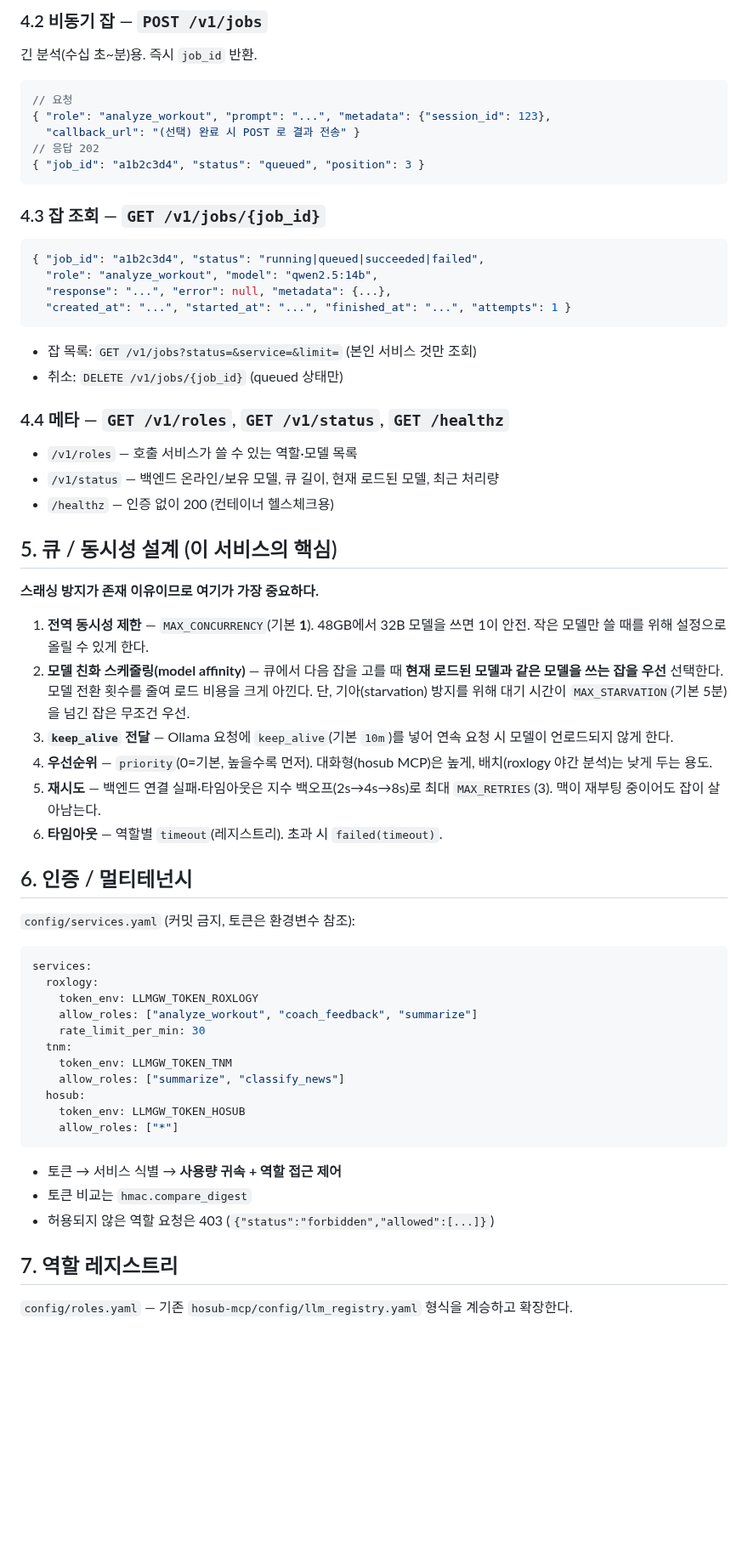
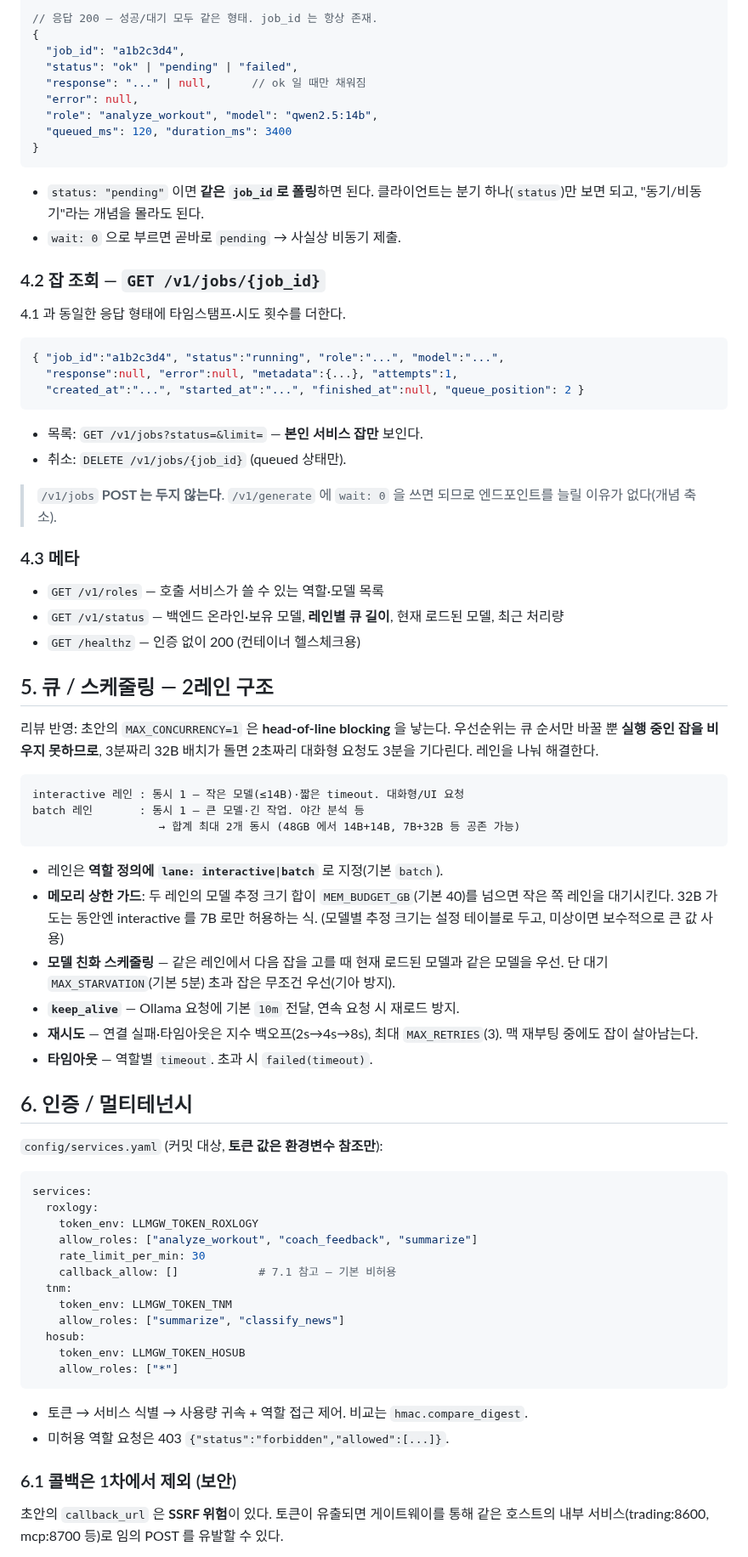
Before and after one commit to teenfo/hosub-mcp, a Markdown page: docs/requests/llm-gateway-service.md, the part around one of its changes. Shown at 85% size. Drawn GitHub-style; blank space fills up the shorter version.

````diff
--- a/docs/requests/llm-gateway-service.md
+++ b/docs/requests/llm-gateway-service.md
@@ -75,51 +81,63 @@ trading → qwen2.5-coder:14b      ┘
 
-### 4.2 비동기 잡 — `POST /v1/jobs`
-긴 분석(수십 초~분)용. 즉시 `job_id` 반환.
-
-```jsonc
-// 요청
-{ "role": "analyze_workout", "prompt": "...", "metadata": {"session_id": 123},
-  "callback_url": "(선택) 완료 시 POST 로 결과 전송" }
-// 응답 202
-{ "job_id": "a1b2c3d4", "status": "queued", "position": 3 }
+// 응답 200 — 성공/대기 모두 같은 형태. job_id 는 항상 존재.
+{
+  "job_id": "a1b2c3d4",
+  "status": "ok" | "pending" | "failed",
+  "response": "..." | null,      // ok 일 때만 채워짐
+  "error": null,
+  "role": "analyze_workout", "model": "qwen2.5:14b",
+  "queued_ms": 120, "duration_ms": 3400
+}
 ```
 
-### 4.3 잡 조회 — `GET /v1/jobs/{job_id}`
+- `status: "pending"` 이면 **같은 `job_id`로 폴링**하면 된다. 클라이언트는 분기 하나(`status`)만
+  보면 되고, "동기/비동기"라는 개념을 몰라도 된다.
+- `wait: 0` 으로 부르면 곧바로 `pending` → 사실상 비동기 제출.
+
+### 4.2 잡 조회 — `GET /v1/jobs/{job_id}`
+4.1 과 동일한 응답 형태에 타임스탬프·시도 횟수를 더한다.
 ```jsonc
-{ "job_id": "a1b2c3d4", "status": "running|queued|succeeded|failed",
-  "role": "analyze_workout", "model": "qwen2.5:14b",
-  "response": "...", "error": null, "metadata": {...},
-  "created_at": "...", "started_at": "...", "finished_at": "...", "attempts": 1 }
+{ "job_id":"a1b2c3d4", "status":"running", "role":"...", "model":"...",
+  "response":null, "error":null, "metadata":{...}, "attempts":1,
+  "created_at":"...", "started_at":"...", "finished_at":null, "queue_position": 2 }
 ```
-- 잡 목록: `GET /v1/jobs?status=&service=&limit=` (본인 서비스 것만 조회)
-- 취소: `DELETE /v1/jobs/{job_id}` (queued 상태만)
+- 목록: `GET /v1/jobs?status=&limit=` — **본인 서비스 잡만** 보인다.
+- 취소: `DELETE /v1/jobs/{job_id}` (queued 상태만).
 
-### 4.4 메타 — `GET /v1/roles`, `GET /v1/status`, `GET /healthz`
-- `/v1/roles` — 호출 서비스가 쓸 수 있는 역할·모델 목록
-- `/v1/status` — 백엔드 온라인/보유 모델, 큐 길이, 현재 로드된 모델, 최근 처리량
-- `/healthz` — 인증 없이 200 (컨테이너 헬스체크용)
+> `/v1/jobs` **POST 는 두지 않는다**. `/v1/generate` 에 `wait: 0` 을 쓰면 되므로
+> 엔드포인트를 늘릴 이유가 없다(개념 축소).
 
-## 5. 큐 / 동시성 설계 (이 서비스의 핵심)
+### 4.3 메타
+- `GET /v1/roles` — 호출 서비스가 쓸 수 있는 역할·모델 목록
+- `GET /v1/status` — 백엔드 온라인·보유 모델, **레인별 큐 길이**, 현재 로드된 모델, 최근 처리량
+- `GET /healthz` — 인증 없이 200 (컨테이너 헬스체크용)
 
-**스래싱 방지가 존재 이유이므로 여기가 가장 중요하다.**
+## 5. 큐 / 스케줄링 — 2레인 구조
 
-1. **전역 동시성 제한** — `MAX_CONCURRENCY`(기본 **1**). 48GB에서 32B 모델을 쓰면 1이 안전.
-   작은 모델만 쓸 때를 위해 설정으로 올릴 수 있게 한다.
-2. **모델 친화 스케줄링(model affinity)** — 큐에서 다음 잡을 고를 때 **현재 로드된 모델과
-   같은 모델을 쓰는 잡을 우선** 선택한다. 모델 전환 횟수를 줄여 로드 비용을 크게 아낀다.
-   단, 기아(starvation) 방지를 위해 대기 시간이 `MAX_STARVATION`(기본 5분)을 넘긴 잡은
-   무조건 우선.
-3. **`keep_alive` 전달** — Ollama 요청에 `keep_alive`(기본 `10m`)를 넣어 연속 요청 시
-   모델이 언로드되지 않게 한다.
-4. **우선순위** — `priority`(0=기본, 높을수록 먼저). 대화형(hosub MCP)은 높게,
-   배치(roxlogy 야간 분석)는 낮게 두는 용도.
-5. **재시도** — 백엔드 연결 실패·타임아웃은 지수 백오프(2s→4s→8s)로 최대 `MAX_RETRIES`(3).
-   맥이 재부팅 중이어도 잡이 살아남는다.
-6. **타임아웃** — 역할별 `timeout`(레지스트리). 초과 시 `failed(timeout)`.
+리뷰 반영: 초안의 `MAX_CONCURRENCY=1` 은 **head-of-line blocking** 을 낳는다. 우선순위는
+큐 순서만 바꿀 뿐 **실행 중인 잡을 비우지 못하므로**, 3분짜리 32B 배치가 돌면 2초짜리
+대화형 요청도 3분을 기다린다. 레인을 나눠 해결한다.
+
+```
+interactive 레인 : 동시 1 — 작은 모델(≤14B)·짧은 timeout. 대화형/UI 요청
+batch 레인       : 동시 1 — 큰 모델·긴 작업. 야간 분석 등
+                   → 합계 최대 2개 동시 (48GB 에서 14B+14B, 7B+32B 등 공존 가능)
+```
+
+- 레인은 **역할 정의에 `lane: interactive|batch`** 로 지정(기본 `batch`).
+- **메모리 상한 가드**: 두 레인의 모델 추정 크기 합이 `MEM_BUDGET_GB`(기본 40)를 넘으면
+  작은 쪽 레인을 대기시킨다. 32B 가 도는 동안엔 interactive 를 7B 로만 허용하는 식.
+  (모델별 추정 크기는 설정 테이블로 두고, 미상이면 보수적으로 큰 값 사용)
+- **모델 친화 스케줄링** — 같은 레인에서 다음 잡을 고를 때 현재 로드된 모델과 같은 모델을
+  우선. 단 대기 `MAX_STARVATION`(기본 5분) 초과 잡은 무조건 우선(기아 방지).
+- **`keep_alive`** — Ollama 요청에 기본 `10m` 전달, 연속 요청 시 재로드 방지.
+- **재시도** — 연결 실패·타임아웃은 지수 백오프(2s→4s→8s), 최대 `MAX_RETRIES`(3).
+  맥 재부팅 중에도 잡이 살아남는다.
+- **타임아웃** — 역할별 `timeout`. 초과 시 `failed(timeout)`.
 
 ## 6. 인증 / 멀티테넌시
 
-`config/services.yaml` (커밋 금지, 토큰은 환경변수 참조):
+`config/services.yaml` (커밋 대상, **토큰 값은 환경변수 참조만**):
 
 ```yaml
 services:
@@ -127,6 +145,7 @@ services:
     token_env: LLMGW_TOKEN_ROXLOGY
     allow_roles: ["analyze_workout", "coach_feedback", "summarize"]
     rate_limit_per_min: 30
+    callback_allow: []            # 7.1 참고 — 기본 비허용
   tnm:
     token_env: LLMGW_TOKEN_TNM
     allow_roles: ["summarize", "classify_news"]
@@ -135,11 +154,11 @@ services:
     allow_roles: ["*"]
 ```
 
-- 토큰 → 서비스 식별 → **사용량 귀속 + 역할 접근 제어**
-- 토큰 비교는 `hmac.compare_digest`
-- 허용되지 않은 역할 요청은 403 (`{"status":"forbidden","allowed":[...]}`)
+- 토큰 → 서비스 식별 → 사용량 귀속 + 역할 접근 제어. 비교는 `hmac.compare_digest`.
+- 미허용 역할 요청은 403 `{"status":"forbidden","allowed":[...]}`.
 
-## 7. 역할 레지스트리
+### 6.1 콜백은 1차에서 제외 (보안)
 
-`config/roles.yaml` — 기존 `hosub-mcp/config/llm_registry.yaml` 형식을 계승하고 확장한다.
+초안의 `callback_url` 은 **SSRF 위험**이 있다. 토큰이 유출되면 게이트웨이를 통해 같은
+호스트의 내부 서비스(trading:8600, mcp:8700 등)로 임의 POST 를 유발할 수 있다.
 
````
Also changed, not shown: other parts of docs/requests/llm-gateway-service.md (+166 -118 lines).
